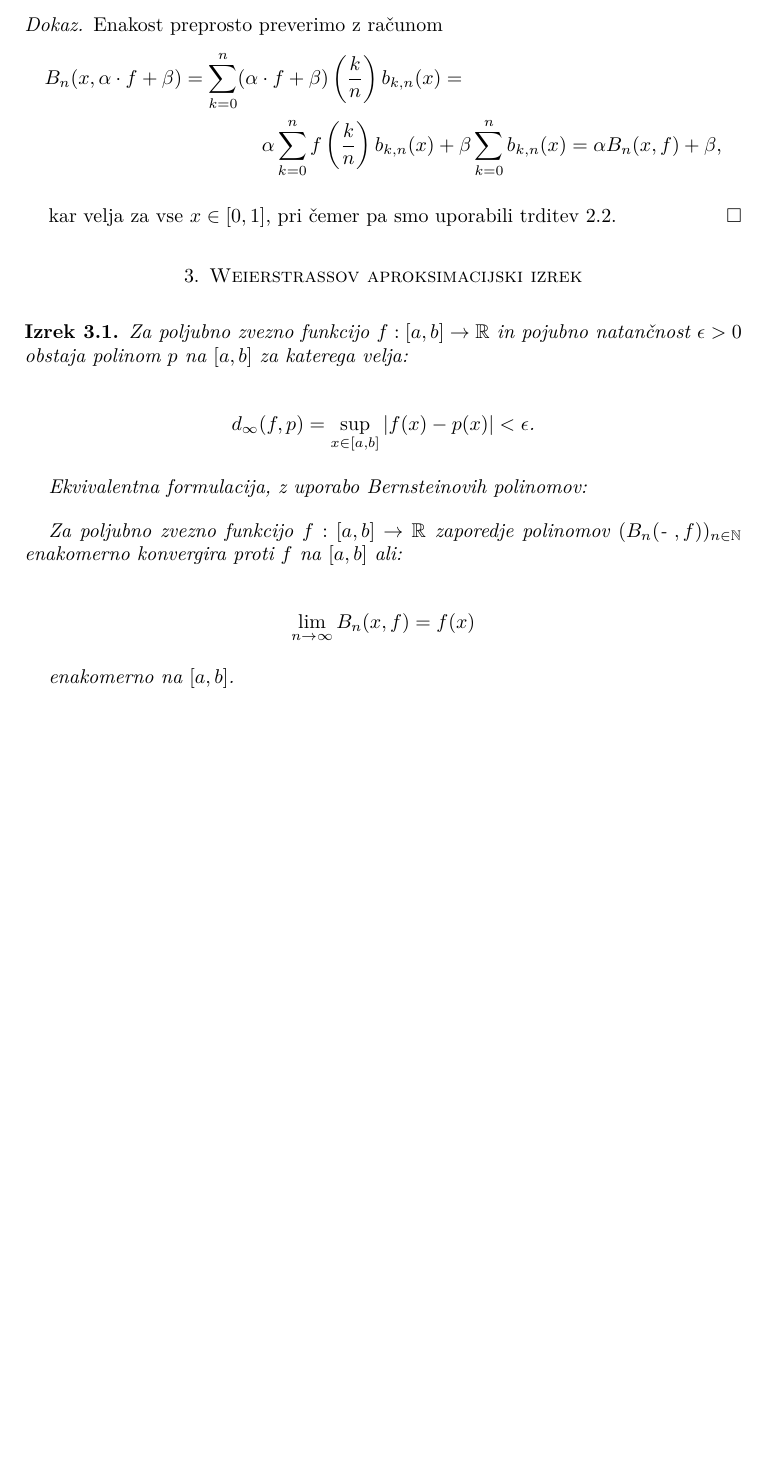
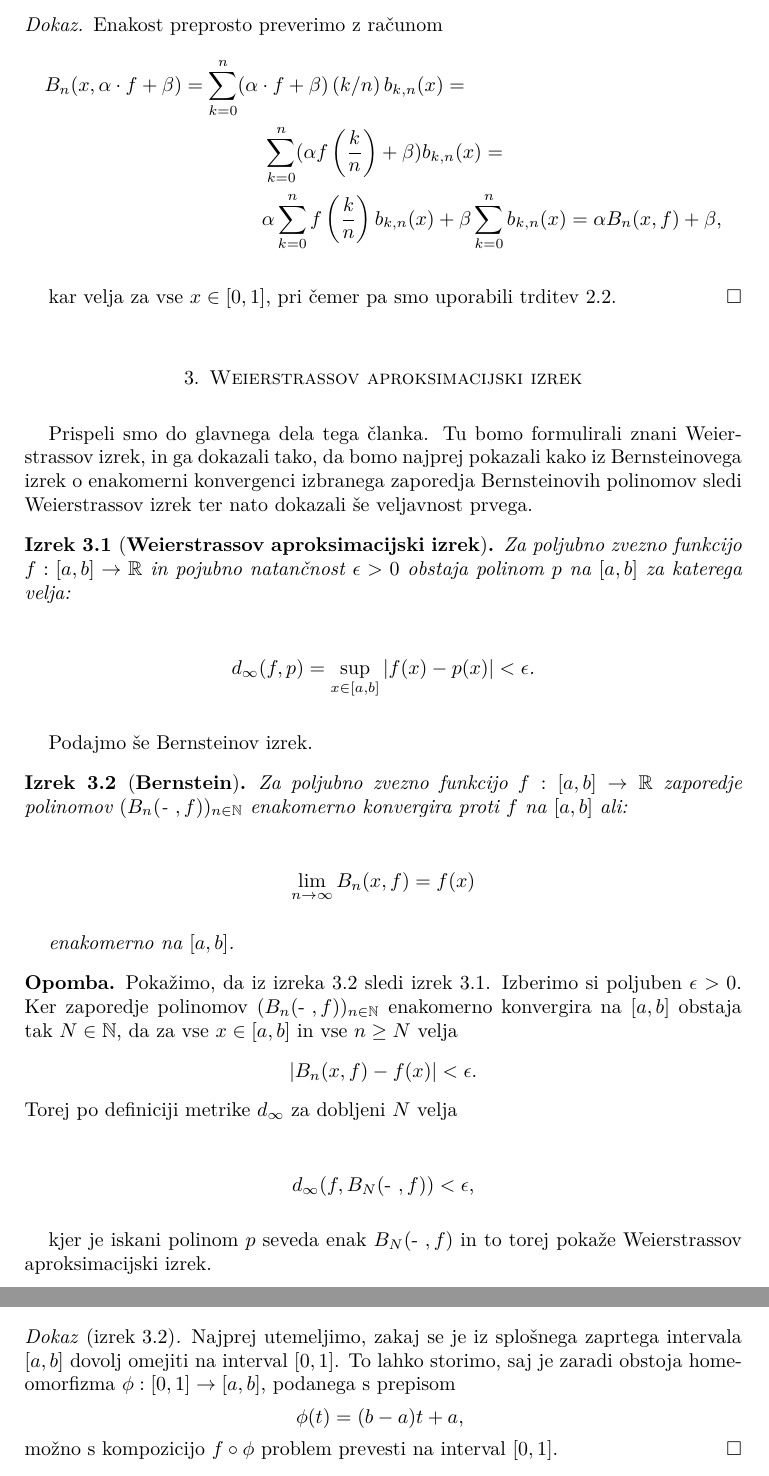
Before and after one commit to kazi99/Bernstein-polynomials, a LaTeX paper (bernstein.tex): part of page 4 of 6 before the commit and two parts of pages 4 and 5 of 8 after it, the two joined at a grey line, cut so that both start at the same text, the shorter picture padded with empty space. Compiled offline with pdfLaTeX.

Commit message:
Opomba W => B in minor changes

```diff
--- a/bernstein.tex
+++ b/bernstein.tex
@@ -219,7 +219,8 @@ v dokazu glavnega izreka.
 	Enakost preprosto preverimo z računom
 	\begin{multline*}
 	B_n(x, \alpha \cdot f + \beta) =
-	\sum_{k = 0}^n (\alpha \cdot f + \beta)\left(\frac kn\right)b_{k,n}(x) =\\
+	\sum_{k = 0}^n (\alpha \cdot f + \beta)\left( k/n \right)b_{k,n}(x) =\\
+	\sum_{k = 0}^n (\alpha f\left(\frac kn \right) + \beta)b_{k,n}(x) =\\
 	\alpha \sum_{k = 0}^n f\left(\frac kn\right)b_{k,n}(x) + \beta \sum_{k = 0}^n b_{k,n}(x) =
 	\alpha B_n(x, f) + \beta\text{,}
 \end{multline*}
@@ -231,14 +232,26 @@ kar velja za vse $x \in [0,1]$, pri čemer pa smo uporabili trditev \ref{razclen
 %%%%%%%%%%%%%%%%%%%%%%%%%%%%%%%%%%%%%%%%%%%%%%%%%%%%%%%%%%%%%%%%%%%%%%%%
 \section{Weierstrassov aproksimacijski izrek}
 
-\begin{izrek}
+\par
+Prispeli smo do glavnega dela tega članka. Tu bomo formulirali znani Weierstrassov
+izrek, in ga dokazali tako, da bomo najprej pokazali kako iz Bernsteinovega izrek o
+enakomerni konvergenci izbranega zaporedja Bernsteinovih polinomov sledi
+Weierstrassov izrek ter nato dokazali še veljavnost prvega.
+
+\begin{izrek}[\textbf{Weierstrassov aproksimacijski izrek}]
+	\label{Weierstrass}
 	Za poljubno zvezno funkcijo $f: [a, b] \to \RR$ in pojubno natančnost $\epsilon > 0$
+	% pozitivno število ?
 	obstaja polinom $p$ na $[a,b]$ za katerega velja:
 
 	$$ \dinf(f, p) = \sup_{x \in [a, b]} |f(x)-p(x)| < \epsilon\text{.}$$
 
-	Ekvivalentna formulacija, z uporabo Bernsteinovih polinomov:
+\end{izrek}
 
+Podajmo še Bernsteinov izrek.
+
+\begin{izrek}[\textbf{Bernstein}]
+	\label{Bernsteinov izrek}
 	Za poljubno zvezno funkcijo $f:[a, b] \to \RR$ zaporedje polinomov
 	$(B_n(\text{- },f))_{n \in \NN}$ enakomerno konvergira
 	proti $f$ na $[a, b]$ ali:
@@ -247,6 +260,31 @@ kar velja za vse $x \in [0,1]$, pri čemer pa smo uporabili trditev \ref{razclen
 
 	enakomerno na $[a,b]$.
 \end{izrek}
+
+\begin{opomba*}
+	Pokažimo, da iz izreka \ref{Bernsteinov izrek} sledi izrek \ref{Weierstrass}.
+	Izberimo si poljuben $\epsilon > 0$. Ker zaporedje polinomov
+	$(B_n(\text{- },f))_{n \in \NN}$ enakomerno konvergira na $[a,b]$ obstaja tak
+	$N \in \NN$, da za vse $x \in [a,b]$ in vse $n \geq N$ velja
+	$$ |B_n(x,f) - f(x)| < \epsilon\text{.}$$
+	Torej po definiciji metrike $\dinf$ za dobljeni $N$ velja
+
+	$$ \dinf(f, B_N(\text{- },f)) < \epsilon \text{,}$$
+
+	kjer je iskani polinom $p$ seveda enak $B_N(\text{- },f)$ in to torej pokaže
+	Weierstrassov aproksimacijski izrek.
+\end{opomba*}
+
+\begin{proof}[Dokaz \emph{(izrek \ref{Bernsteinov izrek})}]
+
+Najprej utemeljimo, zakaj se je iz splošnega zaprtega intervala $[a,b]$ dovolj
+omejiti na interval $[0,1]$. To lahko storimo, saj je zaradi obstoja homeomorfizma
+$\phi: [0,1] \to [a,b]$, podanega s prepisom
+$$ \phi(t) = (b - a)t + a \text{, }$$
+možno s kompozicijo $f \circ \phi$ problem prevesti na interval $[0,1]$.
+\end{proof}
+
+\newpage
 
 \par
 Nekaj let po Bernsteinovem konstruktivističnem dokazu Weierstrassovega
```
Also changed, not shown: bernstein.pdf, bernstein.tex (17 more changed lines).
